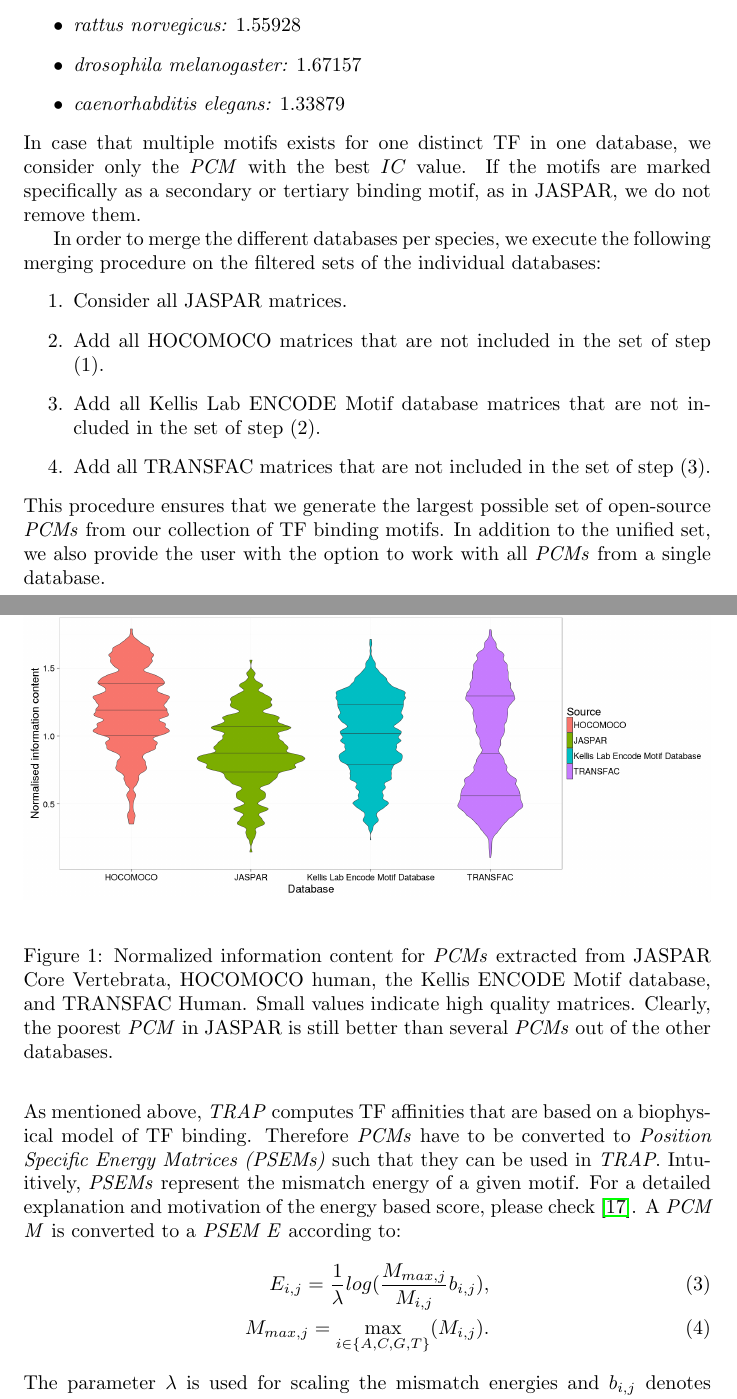
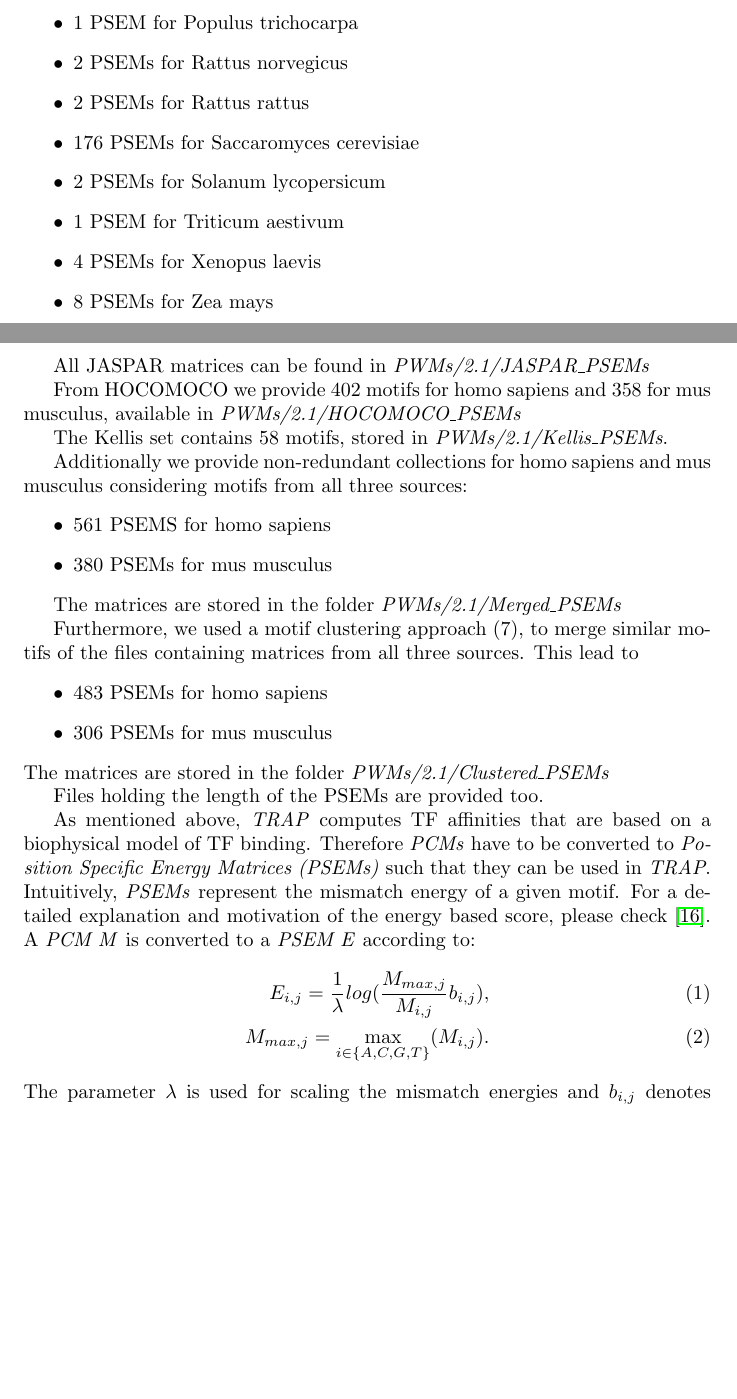
Before and after one commit to SchulzLab/TEPIC, a LaTeX document (docs/Description.tex): two parts of pages 2 and 3 of 20 before the commit and two parts of pages 2 and 3 of 19 after it, joined at a grey line, cut at the place of the change, the shorter picture padded with empty space. Compiled offline with pdfLaTeX.

Commit message:
Updated Description

```diff
--- a/docs/Description.tex
+++ b/docs/Description.tex
@@ -47 +63,17 @@ with $i \in \{A,C,G,T\}$, $j \in \{1,...|M|\}$, and a pseudo count $pc=1$.
+\item 1 PSEM for Populus trichocarpa
+\item 2 PSEMs for Rattus norvegicus
+\item 2 PSEMs for Rattus rattus
+\item 176 PSEMs for Saccaromyces cerevisiae
+\item 2 PSEMs for Solanum lycopersicum
+\item 1 PSEM for Triticum aestivum
+\item 4 PSEMs for Xenopus laevis
+\item 8 PSEMs for Zea mays
+\end{itemize}
 
+All JASPAR matrices can be found in \textit{PWMs/2.1/JASPAR\_PSEMs}
+
+From HOCOMOCO we provide $402$ motifs for homo sapiens and $358$ for mus musculus, available in \textit{PWMs/2.1/HOCOMOCO\_PSEMs}
+
+The Kellis set contains $58$ motifs, stored in \textit{PWMs/2.1/Kellis\_PSEMs}.
+
+Additionally we provide non-redundant collections for homo sapiens and mus musculus considering motifs from all three sources:
@@ -52,32 +80,20 @@ Therefore, we decided to consider all JASPAR \textit{PCMs} and use the normalize
 \begin{itemize}
-\item \textit{homo sapiens: } $1.55928$
-\item \textit{mus musculus: } $1.55928$
-\item \textit{rattus norvegicus: $1.55928$ }
-\item \textit{drosophila melanogaster: $1.67157$}
-\item \textit{caenorhabditis elegans: $1.33879$}
+\item 561 PSEMS for homo sapiens
+\item 380 PSEMs for mus musculus
 \end{itemize}
-\begin{figure}[h!]
-\begin{center}
-\includegraphics[width=\textwidth]{Information_Content_Violin_Plot.png}
-\end{center}
-\caption{Normalized information content for \textit{PCMs} extracted from JASPAR Core Vertebrata, HOCOMOCO human, the Kellis ENCODE Motif database, and TRANSFAC Human.
-Small values indicate high quality matrices. Clearly, the poorest \textit{PCM} in JASPAR is still better than several \textit{PCMs} out of the other databases.}
-\label{IC-Content}
-\end{figure}
-In case that multiple motifs exists for one distinct TF in one database, we consider only the \textit{PCM} with the best $IC$ value.
-If the motifs are marked specifically as a secondary or tertiary binding motif, as in JASPAR, we do not remove them.
 
-In order to merge the different databases per species, we execute the following merging procedure on the filtered sets of the individual databases:
-\begin{enumerate}
-\item Consider all JASPAR matrices.
-\item Add all HOCOMOCO matrices that are not included in the set of step (1).
-\item Add all Kellis Lab ENCODE Motif database matrices that are not included in the set of step (2).
-\item Add all TRANSFAC matrices that are not included in the set of step (3).
-\end{enumerate}
-This procedure ensures that we generate the largest possible set of open-source \textit{PCMs} from our collection of TF binding motifs. In addition to the unified set,
-we also provide the user with the option to work with all \textit{PCMs} from a single database.
-\bigskip
-\\As mentioned above, \textit{TRAP} computes TF affinities that are based on a biophysical model of TF binding.
+The matrices are stored in the folder \textit{PWMs/2.1/Merged\_PSEMs}
+
+Furthermore, we used a motif clustering approach (7), to merge similar motifs of the files containing matrices from all three sources. This lead to
+\begin{itemize}
+\item 483 PSEMs for homo sapiens
+\item 306 PSEMs for mus musculus
+\end{itemize}
+The matrices are stored in the folder \textit{PWMs/2.1/Clustered\_PSEMs}
+
+Files holding the length of the PSEMs are provided too.
+
+As mentioned above, \textit{TRAP} computes TF affinities that are based on a biophysical model of TF binding.
 Therefore \textit{PCMs} have to be converted to \textit{Position Specific Energy Matrices (PSEMs)} such that they can be used in \textit{TRAP}.
 Intuitively, \textit{PSEMs} represent the mismatch energy of a given motif. For a detailed explanation and motivation of the energy based score, please check \cite{pmid17098775}.
 A \textit{PCM M} is converted to a \textit{PSEM E} according to:
```
Also changed, not shown: docs/Description.pdf, docs/Feature_overview_TEMvsTN_Peak_Counts.pdf (added), docs/Description.tex (67 more changed lines).
